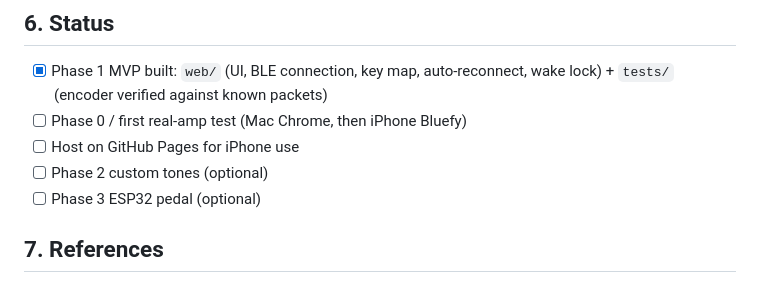
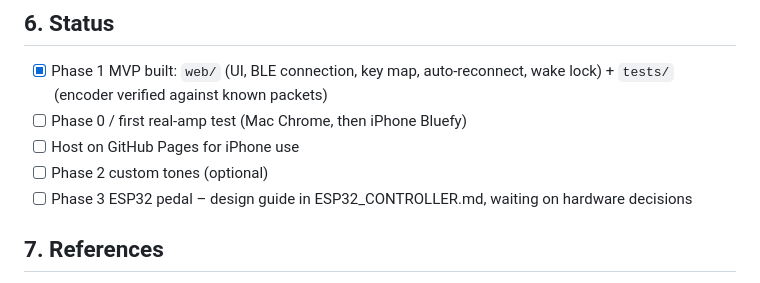
Before and after one commit to roger894351/spark_pedal_alternative, a Markdown page: PLAN.md, the part around the change. GitHub-like rendering.

Commit message:
Add ESP32 versatile controller design guide
Co-Authored-By: Claude Opus 5 (1M context) <noreply@anthropic.com>

```diff
--- a/PLAN.md
+++ b/PLAN.md
@@ -160,7 +160,7 @@ Two ways to do it:
 - [ ] Phase 0 / first real-amp test (Mac Chrome, then iPhone Bluefy)
 - [ ] Host on GitHub Pages for iPhone use
 - [ ] Phase 2 custom tones (optional)
-- [ ] Phase 3 ESP32 pedal (optional)
+- [ ] Phase 3 ESP32 pedal – design guide in ESP32_CONTROLLER.md, waiting on hardware decisions
 
 ## 7. References
 - Ignitron (ESP32 Spark pedal): https://github.com/stangreg/Ignitron
```
Also changed, not shown: ESP32_CONTROLLER.md (added, +84 -0 lines).
